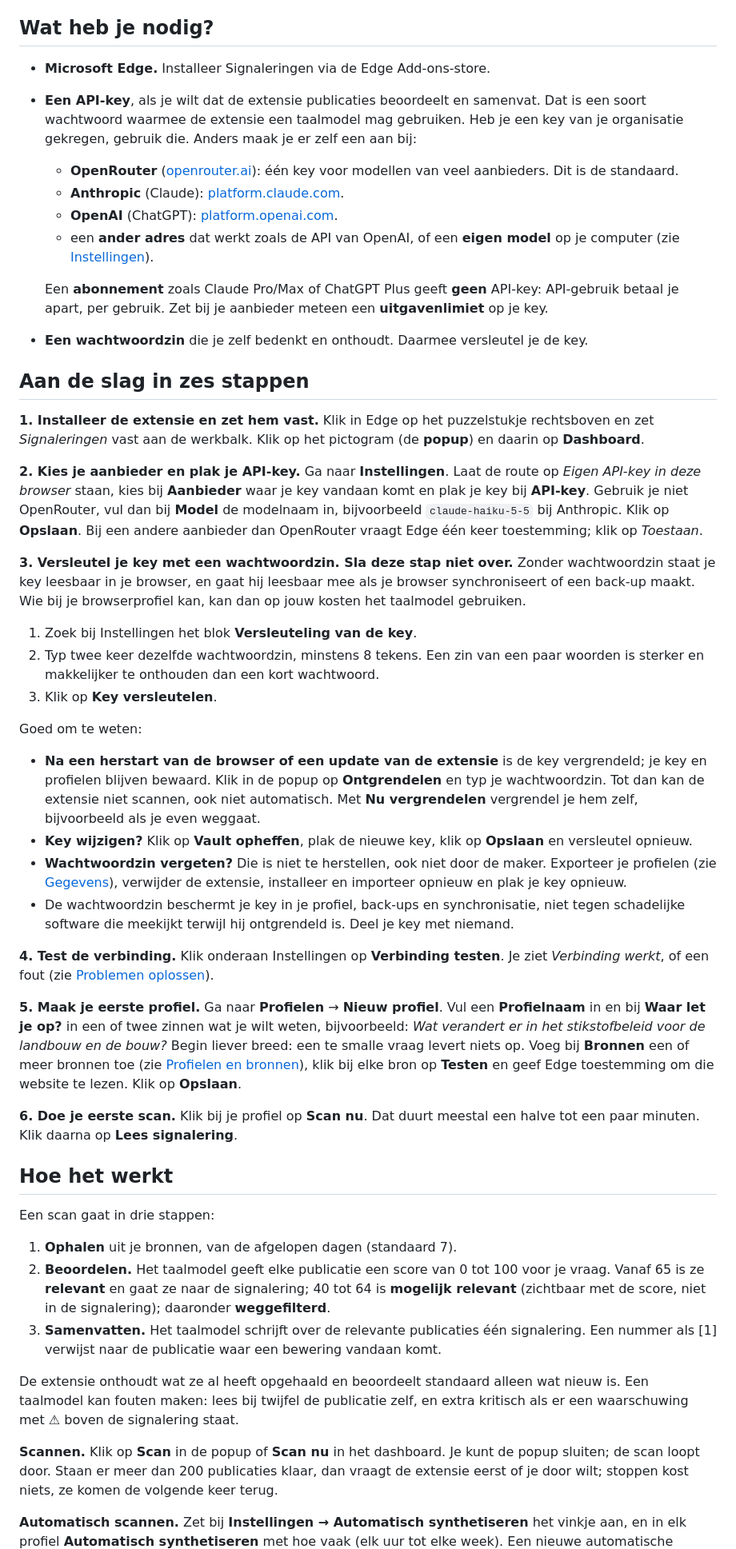
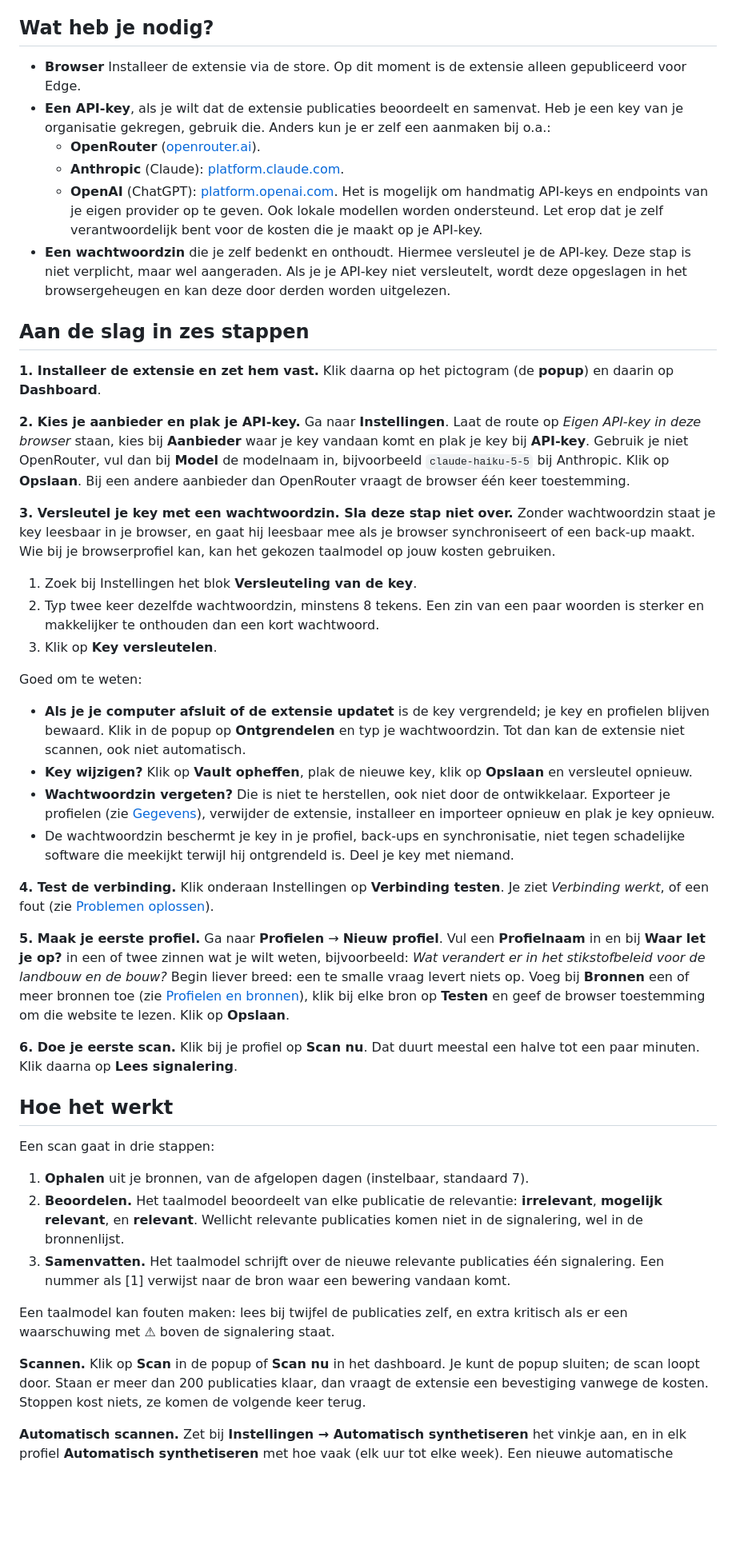
Before and after one commit to vollebergh/signaleringen, a Markdown page: README.md, the part around one of its changes. Shown at 80% size. Drawn GitHub-style; blank space fills up the shorter version.

```diff
--- a/README.md
+++ b/README.md
@@ -23,42 +23,35 @@ gewone feedlezer (zie [Zonder taalmodel](#zonder-taalmodel)).
 
 ## Wat heb je nodig?
 
-- **Microsoft Edge.** Installeer Signaleringen via de Edge Add-ons-store.
+- **Browser** Installeer de extensie via de store. Op dit moment is de extensie alleen gepubliceerd voor Edge.
 - **Een API-key**, als je wilt dat de extensie publicaties beoordeelt en
-  samenvat. Dat is een soort wachtwoord waarmee de extensie een taalmodel mag
-  gebruiken. Heb je een key van je organisatie gekregen, gebruik die. Anders
-  maak je er zelf een aan bij:
-  - **OpenRouter** ([openrouter.ai](https://openrouter.ai)): één key voor
-    modellen van veel aanbieders. Dit is de standaard.
+  samenvat. Heb je een key van je organisatie gekregen, gebruik die. Anders
+  kun je er zelf een aanmaken bij o.a.:
+  - **OpenRouter** ([openrouter.ai](https://openrouter.ai)).
   - **Anthropic** (Claude): [platform.claude.com](https://platform.claude.com).
   - **OpenAI** (ChatGPT): [platform.openai.com](https://platform.openai.com).
-  - een **ander adres** dat werkt zoals de API van OpenAI, of een **eigen
-    model** op je computer (zie [Instellingen](#instellingen)).
-
-  Een **abonnement** zoals Claude Pro/Max of ChatGPT Plus geeft **geen**
-  API-key: API-gebruik betaal je apart, per gebruik. Zet bij je aanbieder
-  meteen een **uitgavenlimiet** op je key.
-- **Een wachtwoordzin** die je zelf bedenkt en onthoudt. Daarmee versleutel je
-  de key.
+  Het is mogelijk om handmatig API-keys en endpoints van je eigen provider op te geven. Ook lokale modellen worden ondersteund.
+  Let erop dat je zelf verantwoordelijk bent voor de kosten die je maakt op je API-key.
+- **Een wachtwoordzin** die je zelf bedenkt en onthoudt. Hiermee versleutel je
+  de API-key. Deze stap is niet verplicht, maar wel aangeraden. Als je je API-key niet
+  versleutelt, wordt deze opgeslagen in het browsergeheugen en kan deze door derden worden uitgelezen.
 
 ## Aan de slag in zes stappen
 
 **1. Installeer de extensie en zet hem vast.**
-Klik in Edge op het puzzelstukje rechtsboven en zet *Signaleringen* vast aan
-de werkbalk. Klik op het pictogram (de **popup**) en daarin op **Dashboard**.
+Klik daarna op het pictogram (de **popup**) en daarin op **Dashboard**.
 
 **2. Kies je aanbieder en plak je API-key.**
 Ga naar **Instellingen**. Laat de route op *Eigen API-key in deze browser*
 staan, kies bij **Aanbieder** waar je key vandaan komt en plak je key bij
 **API-key**. Gebruik je niet OpenRouter, vul dan bij **Model** de modelnaam
 in, bijvoorbeeld `claude-haiku-5-5` bij Anthropic. Klik op **Opslaan**. Bij
-een andere aanbieder dan OpenRouter vraagt Edge één keer toestemming; klik op
-*Toestaan*.
+een andere aanbieder dan OpenRouter vraagt de browser één keer toestemming.
 
 **3. Versleutel je key met een wachtwoordzin. Sla deze stap niet over.**
 Zonder wachtwoordzin staat je key leesbaar in je browser, en gaat hij leesbaar
 mee als je browser synchroniseert of een back-up maakt. Wie bij je
-browserprofiel kan, kan dan op jouw kosten het taalmodel gebruiken.
+browserprofiel kan, kan het gekozen taalmodel op jouw kosten gebruiken.
 
 1. Zoek bij Instellingen het blok **Versleuteling van de key**.
 2. Typ twee keer dezelfde wachtwoordzin, minstens 8 tekens. Een zin van een
@@ -68,15 +61,14 @@ browserprofiel kan, kan dan op jouw kosten het taalmodel gebruiken.
 
 Goed om te weten:
 
-- **Na een herstart van de browser of een update van de extensie** is de key
+- **Als je je computer afsluit of de extensie updatet** is de key
   vergrendeld; je key en profielen blijven bewaard. Klik in de popup op
   **Ontgrendelen** en typ je wachtwoordzin. Tot dan kan de extensie niet
-  scannen, ook niet automatisch. Met **Nu vergrendelen** vergrendel je hem
-  zelf, bijvoorbeeld als je even weggaat.
+  scannen, ook niet automatisch.
 - **Key wijzigen?** Klik op **Vault opheffen**, plak de nieuwe key, klik op
   **Opslaan** en versleutel opnieuw.
 - **Wachtwoordzin vergeten?** Die is niet te herstellen, ook niet door de
-  maker. Exporteer je profielen (zie
+  ontwikkelaar. Exporteer je profielen (zie
   [Gegevens](#gegevens-bewaren-en-overzetten)), verwijder de extensie,
   installeer en importeer opnieuw en plak je key opnieuw.
 - De wachtwoordzin beschermt je key in je profiel, back-ups en
@@ -93,7 +85,7 @@ Ga naar **Profielen** → **Nieuw profiel**. Vul een **Profielnaam** in en bij
 *Wat verandert er in het stikstofbeleid voor de landbouw en de bouw?* Begin
 liever breed: een te smalle vraag levert niets op. Voeg bij **Bronnen** een of
 meer bronnen toe (zie [Profielen en bronnen](#profielen-en-bronnen)), klik bij
-elke bron op **Testen** en geef Edge toestemming om die website te lezen.
+elke bron op **Testen** en geef de browser toestemming om die website te lezen.
 Klik op **Opslaan**.
 
 **6. Doe je eerste scan.**
@@ -104,26 +96,23 @@ minuten. Klik daarna op **Lees signalering**.
 
 Een scan gaat in drie stappen:
 
-1. **Ophalen** uit je bronnen, van de afgelopen dagen (standaard 7).
-2. **Beoordelen.** Het taalmodel geeft elke publicatie een score van 0 tot
-   100 voor je vraag. Vanaf 65 is ze **relevant** en gaat ze naar de
-   signalering; 40 tot 64 is **mogelijk relevant** (zichtbaar met de score,
-   niet in de signalering); daaronder **weggefilterd**.
-3. **Samenvatten.** Het taalmodel schrijft over de relevante publicaties één
-   signalering. Een nummer als [1] verwijst naar de publicatie waar een
+1. **Ophalen** uit je bronnen, van de afgelopen dagen (instelbaar, standaard 7).
+2. **Beoordelen.** Het taalmodel beoordeelt van elke publicatie de relevantie:
+   **irrelevant**, **mogelijk relevant**, en **relevant**. Wellicht relevante publicaties
+   komen niet in de signalering, wel in de bronnenlijst.
+3. **Samenvatten.** Het taalmodel schrijft over de nieuwe relevante publicaties één
+   signalering. Een nummer als [1] verwijst naar de bron waar een
    bewering vandaan komt.
 
-De extensie onthoudt wat ze al heeft opgehaald en beoordeelt standaard alleen
-wat nieuw is. Een taalmodel kan fouten maken: lees bij twijfel de publicatie
+Een taalmodel kan fouten maken: lees bij twijfel de publicaties
 zelf, en extra kritisch als er een waarschuwing met ⚠ boven de signalering
 staat.
 
 **Scannen.** Klik op **Scan** in de popup of **Scan nu** in het dashboard. Je
 kunt de popup sluiten; de scan loopt door. Staan er meer dan 200 publicaties
-klaar, dan vraagt de extensie eerst of je door wilt; stoppen kost niets, ze
+klaar, dan vraagt de extensie een bevestiging vanwege de kosten. Stoppen kost niets, ze
 komen de volgende keer terug.
 
-**Automatisch scannen.** Zet bij **Instellingen → Automatisch
-synthetiseren** het vinkje aan, en in elk profiel **Automatisch
-synthetiseren** met hoe vaak (elk uur tot elke week). Een nieuwe automatische
+**Automatisch scannen.** Zet bij **Instellingen → Automatisch synthetiseren** het vinkje aan,
+en in elk profiel **Automatisch synthetiseren** met hoe vaak (elk uur tot elke week). Een nieuwe automatische
 signalering zie je aan een getal op het pictogram en het label *nieuw* in de
```
Also changed, not shown: other parts of README.md (+24 -61 lines).
